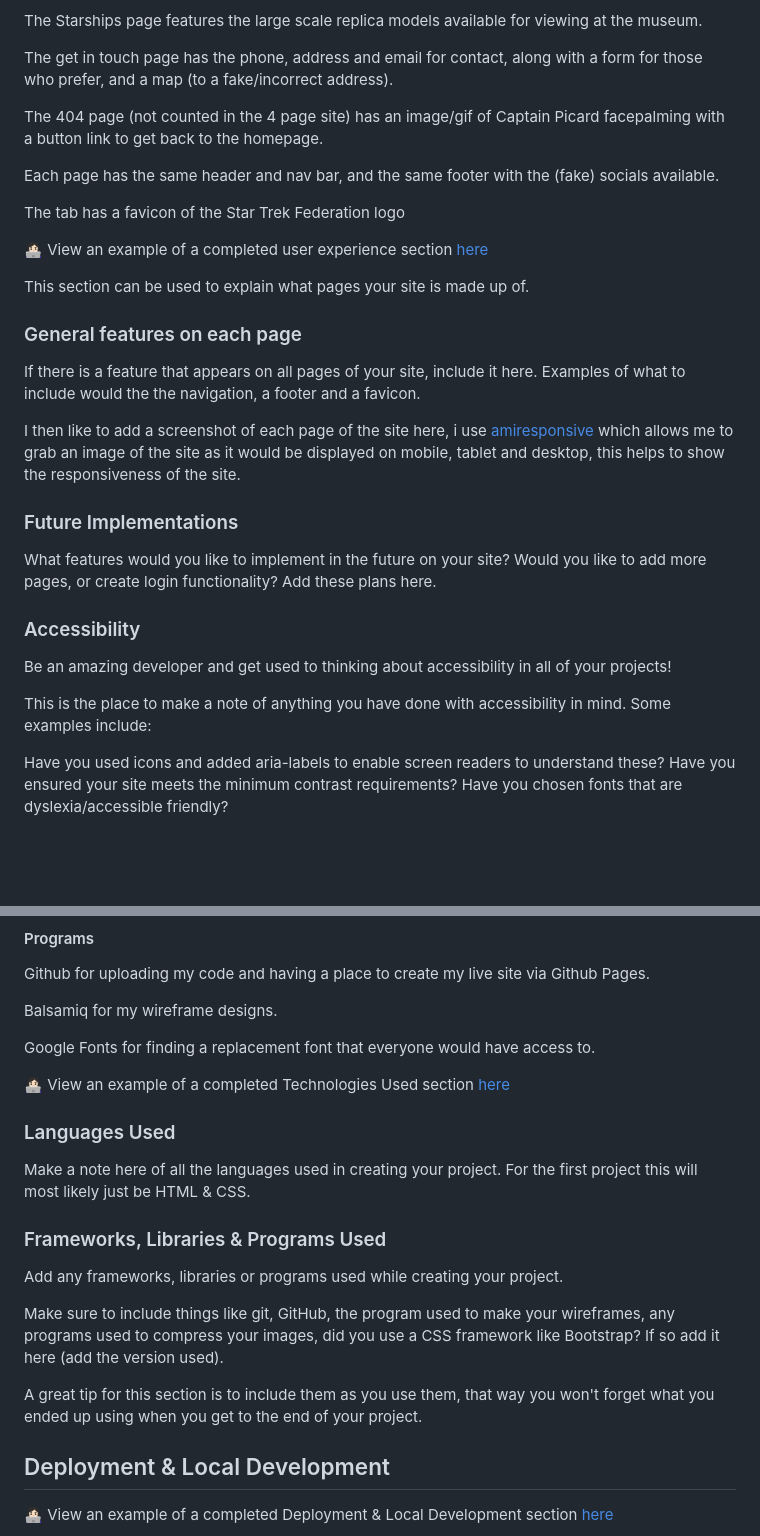
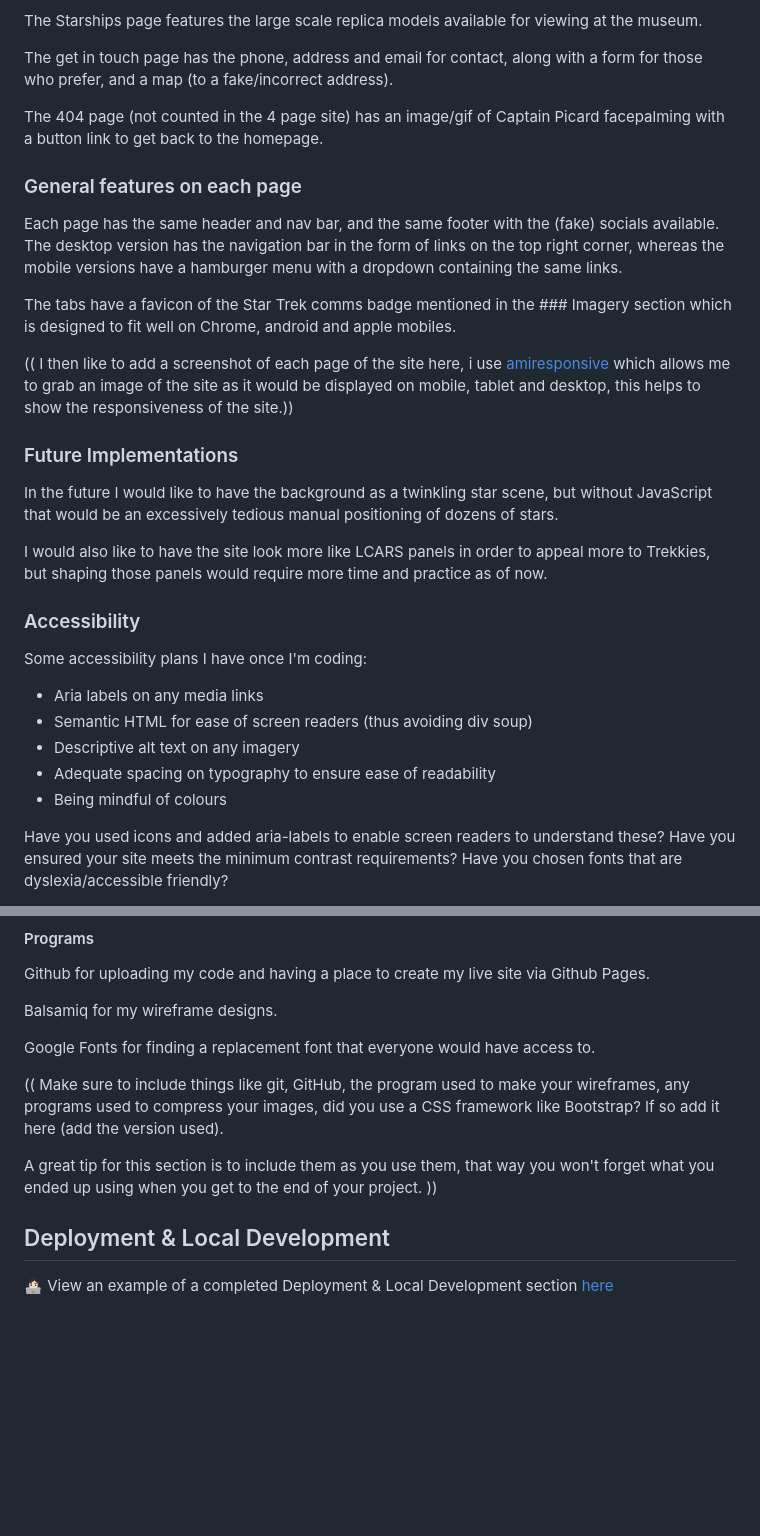
Before and after one commit to emmy-codes/Star-Trek-Museum, a Markdown page: README.md, 2 parts joined by grey strips. Rendered like a GitHub page; blank space fills up the shorter version.

Commit message:
Update README.md
Add features, accessibility plans, languages/programs used and future implementations

```diff
--- a/README.md
+++ b/README.md
@@ -175,30 +175,29 @@ The get in touch page has the phone, address and email for contact, along with a
 
 The 404 page (not counted in the 4 page site) has an image/gif of Captain Picard facepalming with a button link to get back to the homepage.
 
-Each page has the same header and nav bar, and the same footer with the (fake) socials available.
-
-The tab has a favicon of the Star Trek Federation logo
-
-
-👩🏻‍💻 View an example of a completed user experience section [here](https://github.com/kera-cudmore/TheQuizArms#Features)
-
-This section can be used to explain what pages your site is made up of.
-
 ### General features on each page
 
-If there is a feature that appears on all pages of your site, include it here. Examples of what to include would the the navigation, a footer and a favicon.
+Each page has the same header and nav bar, and the same footer with the (fake) socials available. The desktop version has the navigation bar in the form of links on the top right corner, whereas the mobile versions have a hamburger menu with a dropdown containing the same links.
 
-I then like to add a screenshot of each page of the site here, i use [amiresponsive](https://ui.dev/amiresponsive) which allows me to grab an image of the site as it would be displayed on mobile, tablet and desktop, this helps to show the responsiveness of the site.
+The tabs have a favicon of the Star Trek comms badge mentioned in the ### Imagery section which is designed to fit well on Chrome, android and apple mobiles.
+
+(( I then like to add a screenshot of each page of the site here, i use [amiresponsive](https://ui.dev/amiresponsive) which allows me to grab an image of the site as it would be displayed on mobile, tablet and desktop, this helps to show the responsiveness of the site.))
 
 ### Future Implementations
 
-What features would you like to implement in the future on your site? Would you like to add more pages, or create login functionality? Add these plans here.
+In the future I would like to have the background as a twinkling star scene, but without JavaScript that would be an excessively tedious manual positioning of dozens of stars.
+
+I would also like to have the site look more like LCARS panels in order to appeal more to Trekkies, but shaping those panels would require more time and practice as of now.
 
 ### Accessibility
 
-Be an amazing developer and get used to thinking about accessibility in all of your projects!
+Some accessibility plans I have once I'm coding:
 
-This is the place to make a note of anything you have done with accessibility in mind. Some examples include:
+* Aria labels on any media links
+* Semantic HTML for ease of screen readers (thus avoiding div soup)
+* Descriptive alt text on any imagery
+* Adequate spacing on typography to ensure ease of readability
+* Being mindful of colours
 
 Have you used icons and added aria-labels to enable screen readers to understand these?
 Have you ensured your site meets the minimum contrast requirements?
@@ -220,19 +219,9 @@ Balsamiq for my wireframe designs.
 
 Google Fonts for finding a replacement font that everyone would have access to.
 
-👩🏻‍💻 View an example of a completed Technologies Used section [here](https://github.com/kera-cudmore/Bully-Book-Club#Technologies-Used)
+(( Make sure to include things like git, GitHub, the program used to make your wireframes, any programs used to compress your images, did you use a CSS framework like Bootstrap? If so add it here (add the version used).
 
-### Languages Used
-
-Make a note here of all the languages used in creating your project. For the first project this will most likely just be HTML & CSS.
-
-### Frameworks, Libraries & Programs Used
-
-Add any frameworks, libraries or programs used while creating your project.
-
-Make sure to include things like git, GitHub, the program used to make your wireframes, any programs used to compress your images, did you use a CSS framework like Bootstrap? If so add it here (add the version used).
-
-A great tip for this section is to include them as you use them, that way you won't forget what you ended up using when you get to the end of your project.
+A great tip for this section is to include them as you use them, that way you won't forget what you ended up using when you get to the end of your project. ))
 
 ## Deployment & Local Development
 
```
